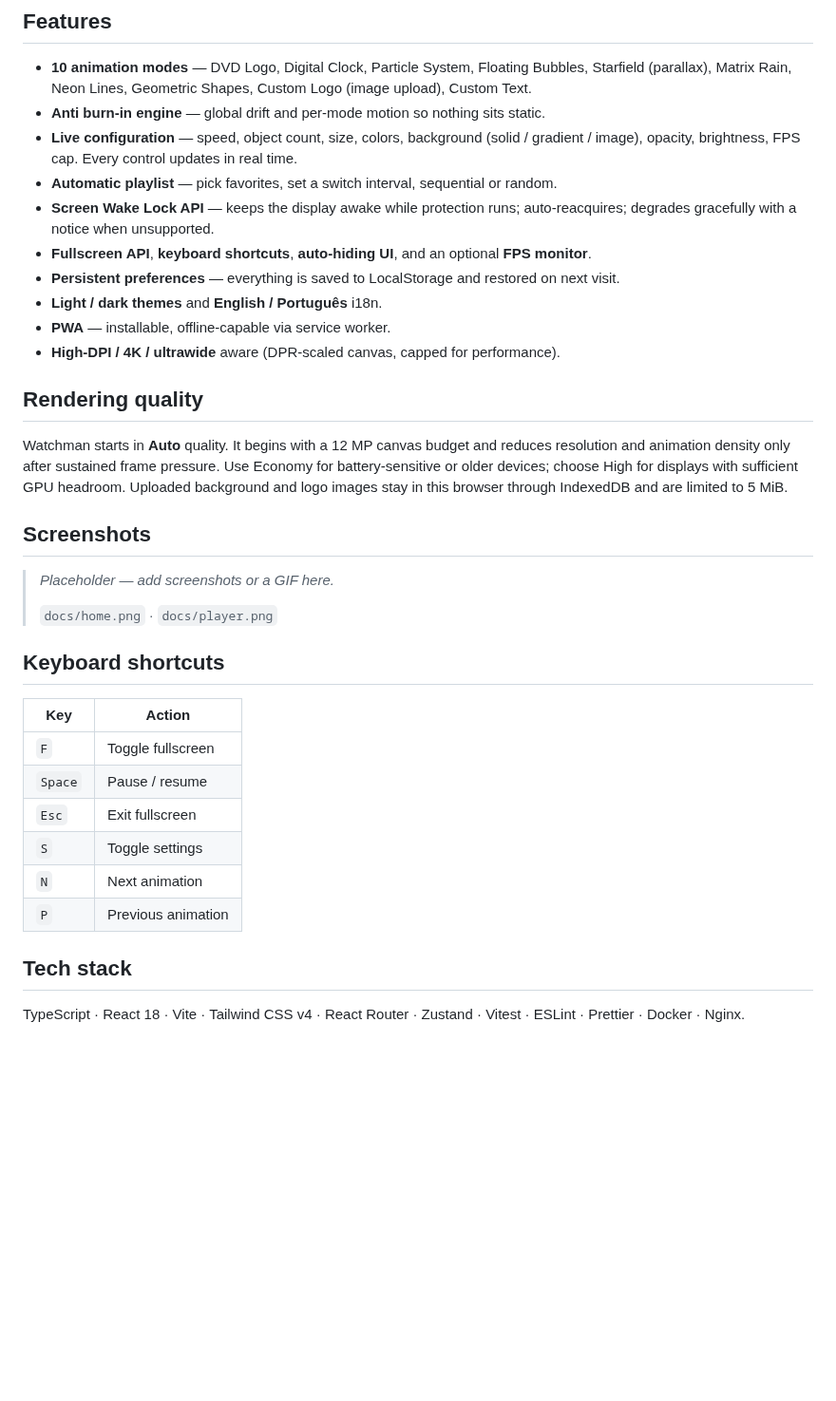
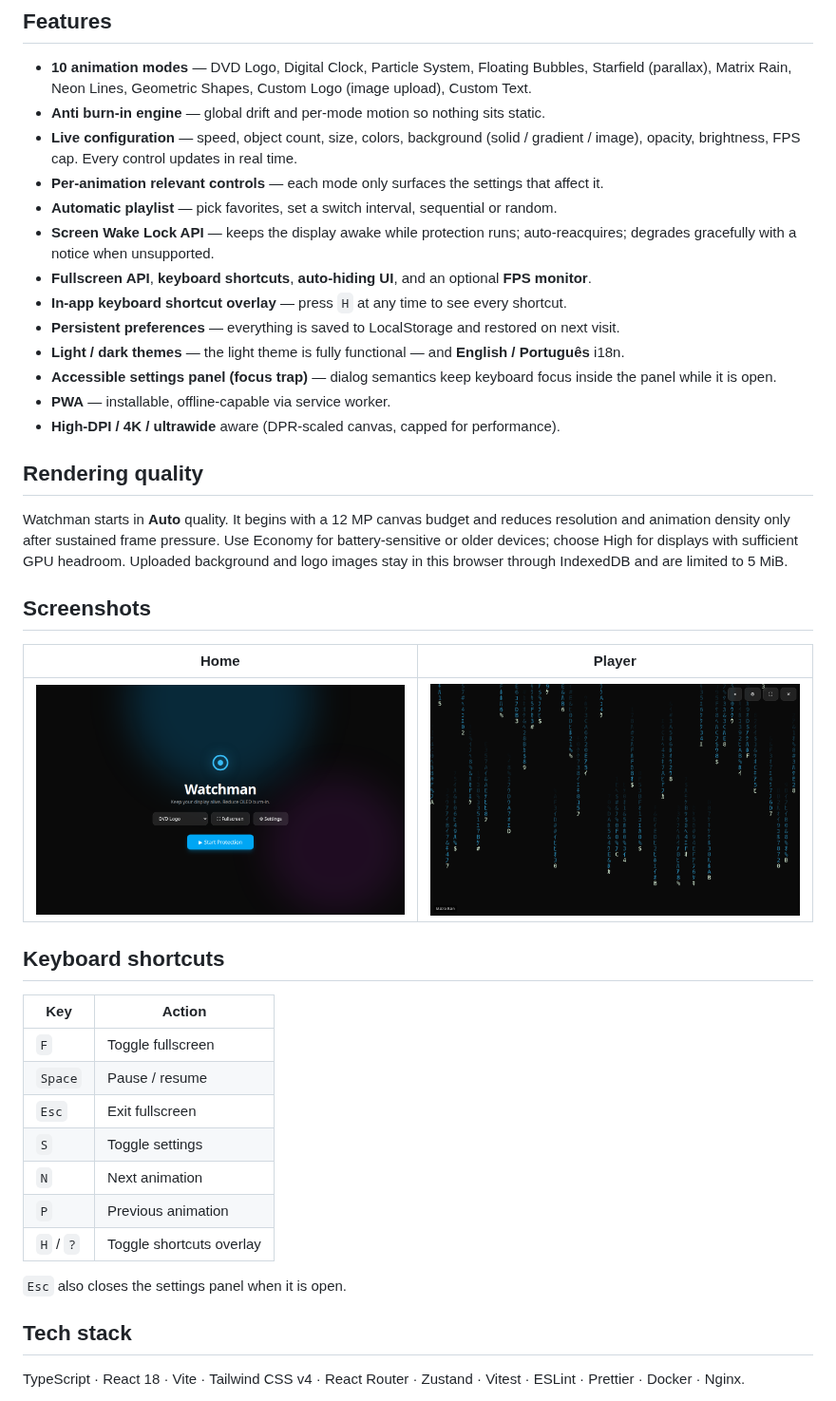
Before and after one commit to Diaszano/watchman, a Markdown page: README.md, the part around the change. Shown at 95% size. GitHub-like rendering; pictures changed too: docs/home.png (added), docs/player.png (added); blank space fills up the shorter version.

Commit message:
docs(readme): real screenshots and updated feature documentation

```diff
--- a/README.md
+++ b/README.md
@@ -22,11 +22,14 @@ Ten animation modes, live-tunable settings, an anti burn-in engine, playlists, P
 - **10 animation modes** — DVD Logo, Digital Clock, Particle System, Floating Bubbles, Starfield (parallax), Matrix Rain, Neon Lines, Geometric Shapes, Custom Logo (image upload), Custom Text.
 - **Anti burn-in engine** — global drift and per-mode motion so nothing sits static.
 - **Live configuration** — speed, object count, size, colors, background (solid / gradient / image), opacity, brightness, FPS cap. Every control updates in real time.
+- **Per-animation relevant controls** — each mode only surfaces the settings that affect it.
 - **Automatic playlist** — pick favorites, set a switch interval, sequential or random.
 - **Screen Wake Lock API** — keeps the display awake while protection runs; auto-reacquires; degrades gracefully with a notice when unsupported.
 - **Fullscreen API**, **keyboard shortcuts**, **auto-hiding UI**, and an optional **FPS monitor**.
+- **In-app keyboard shortcut overlay** — press `H` at any time to see every shortcut.
 - **Persistent preferences** — everything is saved to LocalStorage and restored on next visit.
-- **Light / dark themes** and **English / Português** i18n.
+- **Light / dark themes** — the light theme is fully functional — and **English / Português** i18n.
+- **Accessible settings panel (focus trap)** — dialog semantics keep keyboard focus inside the panel while it is open.
 - **PWA** — installable, offline-capable via service worker.
 - **High-DPI / 4K / ultrawide** aware (DPR-scaled canvas, capped for performance).
 
@@ -36,20 +39,23 @@ Watchman starts in **Auto** quality. It begins with a 12 MP canvas budget and re
 
 ## Screenshots
 
-> _Placeholder — add screenshots or a GIF here._
->
-> `docs/home.png` · `docs/player.png`
+| Home                   | Player                     |
+| ---------------------- | -------------------------- |
+| ![Home](docs/home.png) | ![Player](docs/player.png) |
 
 ## Keyboard shortcuts
 
-| Key     | Action             |
-| ------- | ------------------ |
-| `F`     | Toggle fullscreen  |
-| `Space` | Pause / resume     |
-| `Esc`   | Exit fullscreen    |
-| `S`     | Toggle settings    |
-| `N`     | Next animation     |
-| `P`     | Previous animation |
+| Key       | Action                   |
+| --------- | ------------------------ |
+| `F`       | Toggle fullscreen        |
+| `Space`   | Pause / resume           |
+| `Esc`     | Exit fullscreen          |
+| `S`       | Toggle settings          |
+| `N`       | Next animation           |
+| `P`       | Previous animation       |
+| `H` / `?` | Toggle shortcuts overlay |
+
+`Esc` also closes the settings panel when it is open.
 
 ## Tech stack
 
```
Also changed, not shown: 3 other files.
